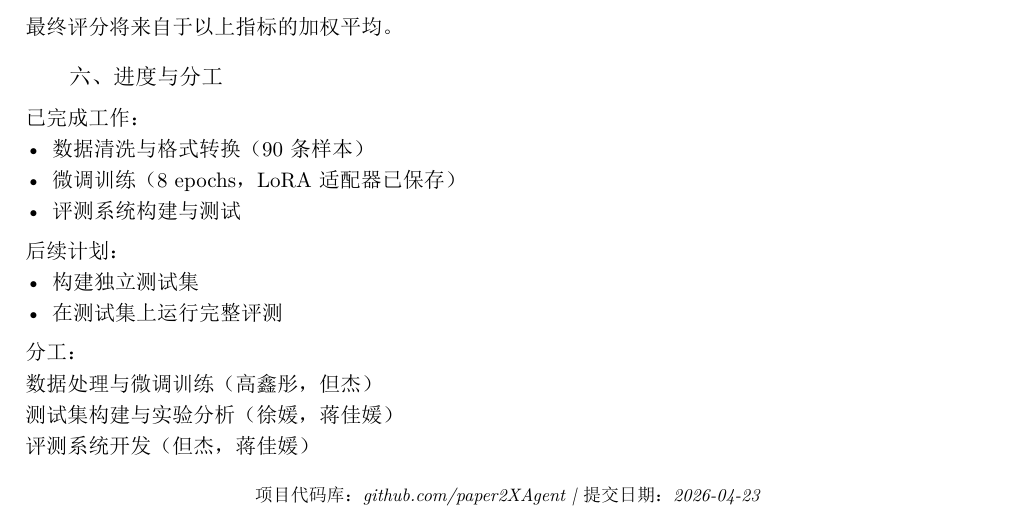
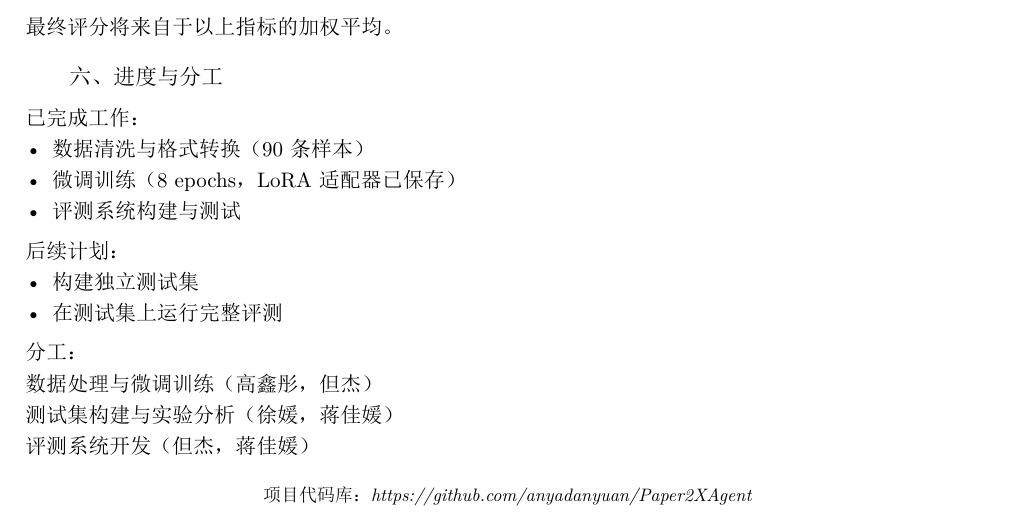
Before and after one commit to anyadanyuan/Paper2XAgent, a Typst document (project_proposal.typ): part of the page, cut so that both start at the same text. The pictures show the PDF file project_proposal.pdf that the author committed with the source.

Commit message:
proposals

```diff
--- a/project_proposal.typ
+++ b/project_proposal.typ
@@ -122,6 +122,6 @@
 
 #align(center)[
   #text(size: 9pt, style: "italic")[
-    项目代码库：github.com/paper2XAgent | 提交日期：2026-04-23
+    项目代码库：https://github.com/anyadanyuan/Paper2XAgent
   ]
 ]
```
Also changed, not shown: project_proposal.pdf.
